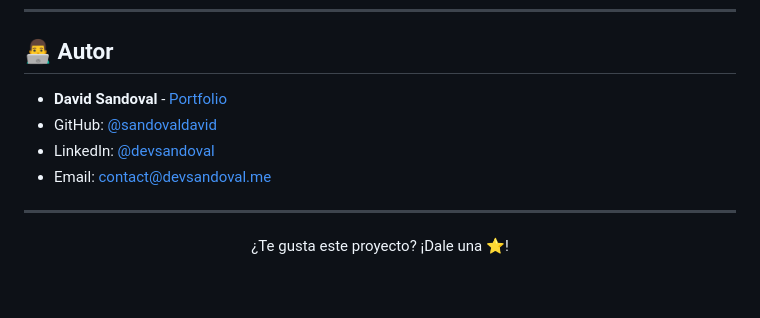
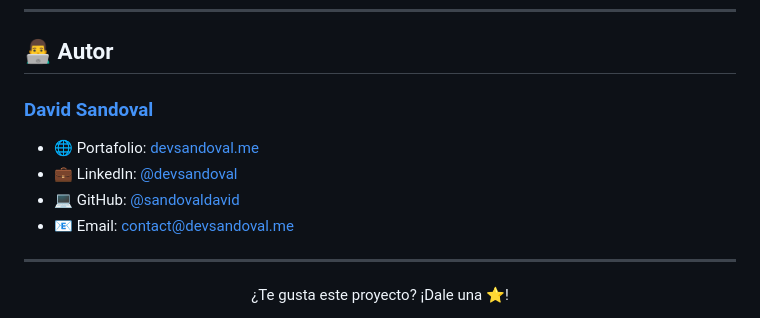
Before and after one commit to sandovaldavid/gitHub-project-card-generator, a Markdown page: README.md, the part around the change. GitHub-like rendering; blank space fills up the shorter version.

```diff
--- a/README.md
+++ b/README.md
@@ -165,10 +165,12 @@ Este proyecto está bajo la licencia MIT. Ver el archivo LICENSE para más infor
 
 ## 👨‍💻 Autor
 
--   **David Sandoval** - [Portfolio](https://devsandoval.me/)
--   GitHub: [@sandovaldavid](https://github.com/sandovaldavid)
--   LinkedIn: [@devsandoval](https://linkedin.com/in/devsandoval)
--   Email: [contact@devsandoval.me](mailto:contact@devsandoval.me)
+### [David Sandoval](https://github.com/sandovaldavid)
+
+-   🌐 Portafolio: [devsandoval.me](https://devsandoval.me)
+-   💼 LinkedIn: [@devsandoval](https://linkedin.com/in/devsandoval)
+-   💻 GitHub: [@sandovaldavid](https://github.com/sandovaldavid)
+-   📧 Email: [contact@devsandoval.me](mailto:contact@devsandoval.me)
 
 ---
 
```
